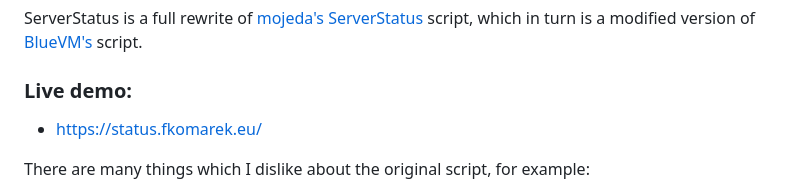
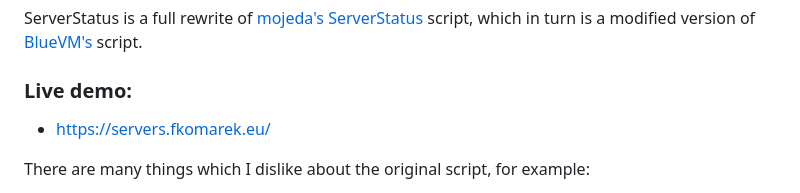
Before and after one commit to BotoX/ServerStatus, a Markdown page: README.md, the part around the change. Drawn GitHub-style.

Commit message:
EDIT: live demo domain changed

```diff
--- a/README.md
+++ b/README.md
@@ -3,7 +3,7 @@
 ServerStatus is a full rewrite of [mojeda's](https://github.com/mojeda) [ServerStatus](https://github.com/mojeda/ServerStatus) script, which in turn is a modified version of [BlueVM's](http://www.lowendtalk.com/discussion/comment/169690#Comment_169690) script.
 
 ### Live demo:
-* https://status.fkomarek.eu/
+* https://servers.fkomarek.eu/
 
 There are many things which I dislike about the original script, for example:
 * requires webserver and PHP for every client
```
